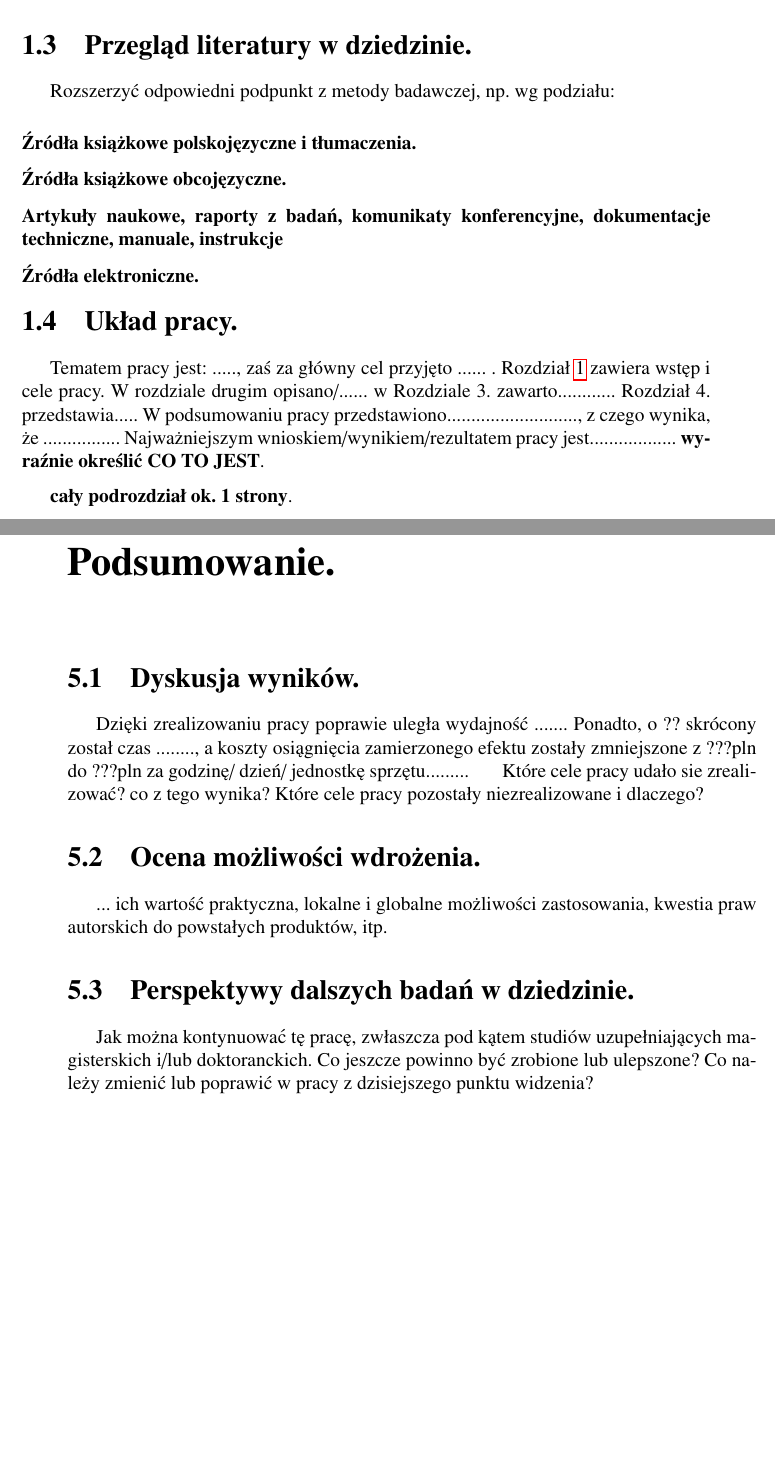
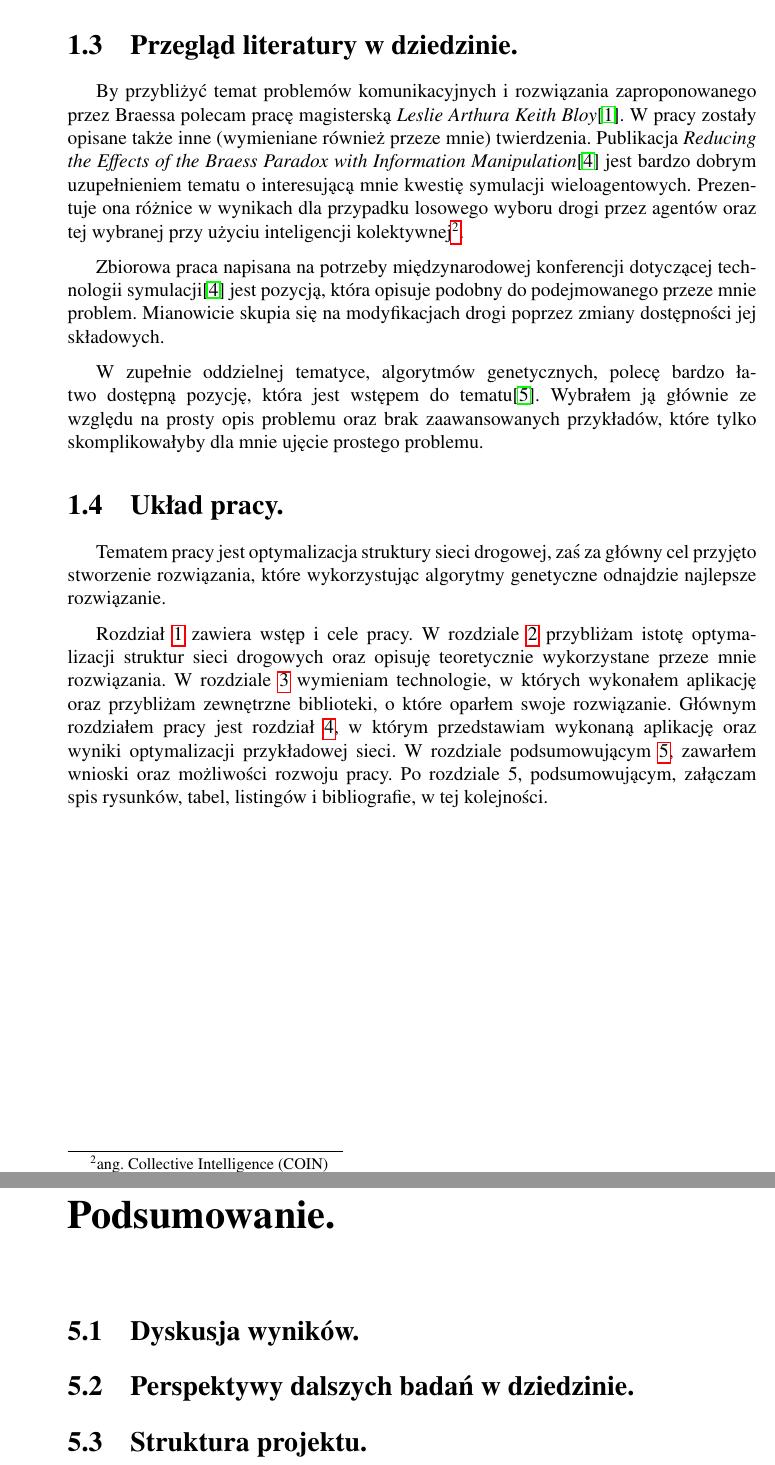
Before and after one commit to atais/Masters, a LaTeX thesis (paper/praca-dypl.tex): two parts of pages 6 and 15 of 21 before the commit and two parts of pages 7 and 19 of 31 after it, joined at a grey line, cut so that both start at the same text, the shorter picture padded with empty space. Compiled offline with pdfLaTeX.

Commit message:
First chapter

```diff
--- a/paper/praca-dypl.tex
+++ b/paper/praca-dypl.tex
@@ -7,7 +7,7 @@
 \usepackage{pdfpages}
 \usepackage{hyphenat}
 \usepackage{txfonts}
-\usepackage{hyperref}
+\usepackage[unicode]{hyperref}
 \usepackage{float}
 \usepackage{listings}
 \usepackage{caption}
@@ -42,6 +42,9 @@
 \newtheorem{example}{Przykład}[chapter] % przykład nowego środowiska
 \newtheorem{corollary}{Wniosek}[chapter] % przykład nowego środowiska
 
+\let\oldsection\chapter
+\def\chapter{\cleardoublepage\oldsection}
+
 \begin{document}
 
 \includepdf[pages={1,2}]{titlepage.pdf}
@@ -81,32 +84,23 @@ Ponieważ nie znalazłem żadnych przesłanek wykazujących jednoznaczną ocenę
 Paradoks Braessa zakłada dość oczywiste potwierdzenie swojej wiarygodności. Zdecydowałem się więc na zastosowanie zewnętrznego systemu oceny. Taką rolę spełniają systemy symulacji. System, który wybrałem działa zupełnie oddzielnie od metody twierdzenia, symulując rzeczywisty ruch na danej sieci drogowej. Wynik symulacji jest jednoznaczną wartością liczbową, przedstawiającą średni czas przejazdów wszystkich agentów biorących udział w danym scenariuszu. Zakładając stały zestaw agentów dla zmieniających się w wyżej opisany sposób sieci, dążymy oczywiście do minimalizacji średniego czasu przejazdu.
 
 \subsubsection{Ocena możliwości wdrożenia proponowanych rozwiązań.}
-Paradoks Braessa nie jest jedynym twierdzeniem traktującym o problemach komunikacyjnych miast. Wiele teorii jest opartych głownie na socjologicznych lub psychologicznych założeniach\footnote{np. paradoks Downsa-Thomsona\cite{downs} czy prawo Lewisa-Mogridge’a\cite{lewis}}
-. Są jednak niemniej ważne.
+Paradoks Braessa nie jest jedynym twierdzeniem traktującym o problemach komunikacyjnych miast. Wiele teorii jest opartych głownie na socjologicznych lub psychologicznych założeniach\footnote{np. paradoks Downsa-Thomsona\cite{downs} czy prawo Lewisa-Mogridge’a\cite{lewis}}. Są jednak niemniej ważne.
 Biorąc pod uwagę złożoność problemu, wynik otrzymany podczas eksperymentu nie może być dowodem ani decydującym głosem w decyzjach dotyczących ustalaniu rzeczywistego ruchu drogowego miasta.
 
 
 \section{Przegląd literatury w dziedzinie.}
-Rozszerzyć odpowiedni podpunkt z metody badawczej, np. wg podziału:
-\subsubsection{Źródła książkowe polskojęzyczne i tłumaczenia.}
-\subsubsection{Źródła książkowe obcojęzyczne.}
-\subsubsection{Artykuły naukowe, raporty z badań, komunikaty konferencyjne,
-dokumentacje techniczne, manuale, instrukcje}
-\subsubsection{Źródła elektroniczne.}
+By przybliżyć temat problemów komunikacyjnych i rozwiązania zaproponowanego przez Braessa polecam pracę magisterską \textit{Leslie Arthura Keith Bloy}\cite{investigation}. W pracy zostały opisane także inne (wymieniane również przeze mnie) twierdzenia. Publikacja \textit{Reducing the Effects of the Braess Paradox with Information Manipulation}\cite{reducingtheeffects} jest bardzo dobrym uzupełnieniem tematu o interesującą mnie kwestię symulacji wieloagentowych. Prezentuje ona różnice w wynikach dla przypadku losowego wyboru drogi przez agentów oraz tej wybranej przy użyciu inteligencji kolektywnej\footnote{ang. Collective Intelligence (COIN)}.
 
+Zbiorowa praca napisana na potrzeby międzynarodowej konferencji dotyczącej technologii symulacji\cite{reducingtheeffects} jest pozycją, która opisuje podobny do podejmowanego przeze mnie problem. Mianowicie skupia się na modyfikacjach drogi poprzez zmiany dostępności jej składowych.
+
+W zupełnie oddzielnej tematyce, algorytmów genetycznych, polecę bardzo łatwo dostępną pozycję, która jest wstępem do tematu\cite{gene}. Wybrałem ją głównie ze względu na prosty opis problemu oraz brak zaawansowanych przykładów, które tylko skomplikowałyby dla mnie ujęcie prostego problemu.
 
 \section{Układ pracy.}
-Tematem pracy jest: ....., zaś za główny cel przyjęto ...... .
-Rozdział \ref{rozdz.wstep} zawiera wstęp i cele pracy. W rozdziale drugim
-opisano/...... w Rozdziale 3. zawarto............ Rozdział 4. przedstawia.....
-W podsumowaniu pracy przedstawiono..........................., z czego wynika,
-że ................
-Najważniejszym wnioskiem/wynikiem/rezultatem pracy jest.................. {\bf wyraźnie określić
-CO TO JEST}.
+Tematem pracy jest optymalizacja struktury sieci drogowej, zaś za główny cel przyjęto stworzenie rozwiązania, które wykorzystując algorytmy genetyczne odnajdzie najlepsze rozwiązanie.
 
-{\bf cały podrozdział ok. 1 strony}.
+Rozdział \ref{rozdz.wstep} zawiera wstęp i cele pracy. W rozdziale \ref{rozdz.optymalizacja} przybliżam istotę optymalizacji struktur sieci drogowych
+oraz opisuję teoretycznie wykorzystane przeze mnie rozwiązania. W rozdziale \ref{rozdz.technologie} wymieniam technologie, w których wykonałem aplikację oraz przybliżam zewnętrzne biblioteki, o które oparłem swoje rozwiązanie. Głównym rozdziałem pracy jest rozdział \ref{rozdz.opis},
+w którym przedstawiam wykonaną aplikację oraz wyniki optymalizacji przykładowej sieci. W rozdziale podsumowującym \ref{rozdz.podsumowanie}, zawarłem wnioski oraz możliwości rozwoju pracy. Po rozdziale 5, podsumowującym, załączam spis rysunków, tabel, listingów i bibliografie, w tej kolejności.
 
-
-
-\chapter{Optymalizacja struktury sieci drogowej.}
+\chapter{Optymalizacja struktury sieci drogowej.}\label{rozdz.optymalizacja}
 \section{Podstawowe definicje.}
@@ -311,21 +297,13 @@ pewnie brakuje tekstu
 
 
-\chapter{Podsumowanie.}
+\chapter{Podsumowanie.}\label{rozdz.podsumowanie}
 \section{Dyskusja wyników.}
-Dzięki zrealizowaniu pracy poprawie uległa wydajność ....... Ponadto, o ??
-skrócony został czas ........, a koszty osiągnięcia zamierzonego efektu zostały
-zmniejszone z ???pln do ???pln za godzinę/ dzień/ jednostkę sprzętu.........
-\indent Które cele pracy udało sie zrealizować? co z tego wynika? Które cele
-pracy pozostały niezrealizowane i dlaczego?
 
-\section{Ocena możliwości wdrożenia.}
-... ich wartość praktyczna, lokalne i globalne możliwości zastosowania, kwestia
-praw autorskich do powstałych produktów, itp.
 
 \section{Perspektywy dalszych badań w dziedzinie.}
-Jak można kontynuować tę pracę, zwłaszcza pod kątem studiów
-uzupełniających magisterskich i/lub doktoranckich. Co jeszcze powinno być
-zrobione lub ulepszone? Co należy zmienić lub poprawić w pracy z dzisiejszego punktu widzenia?
+
+
+\section{Struktura projektu.}
 
 
 
```
Also changed, not shown: literature/An introduction to genetic alg.pdf (added), paper/praca-dypl.pdf, paper/praca-dypl.tex (26 more changed lines), 2 other files.
